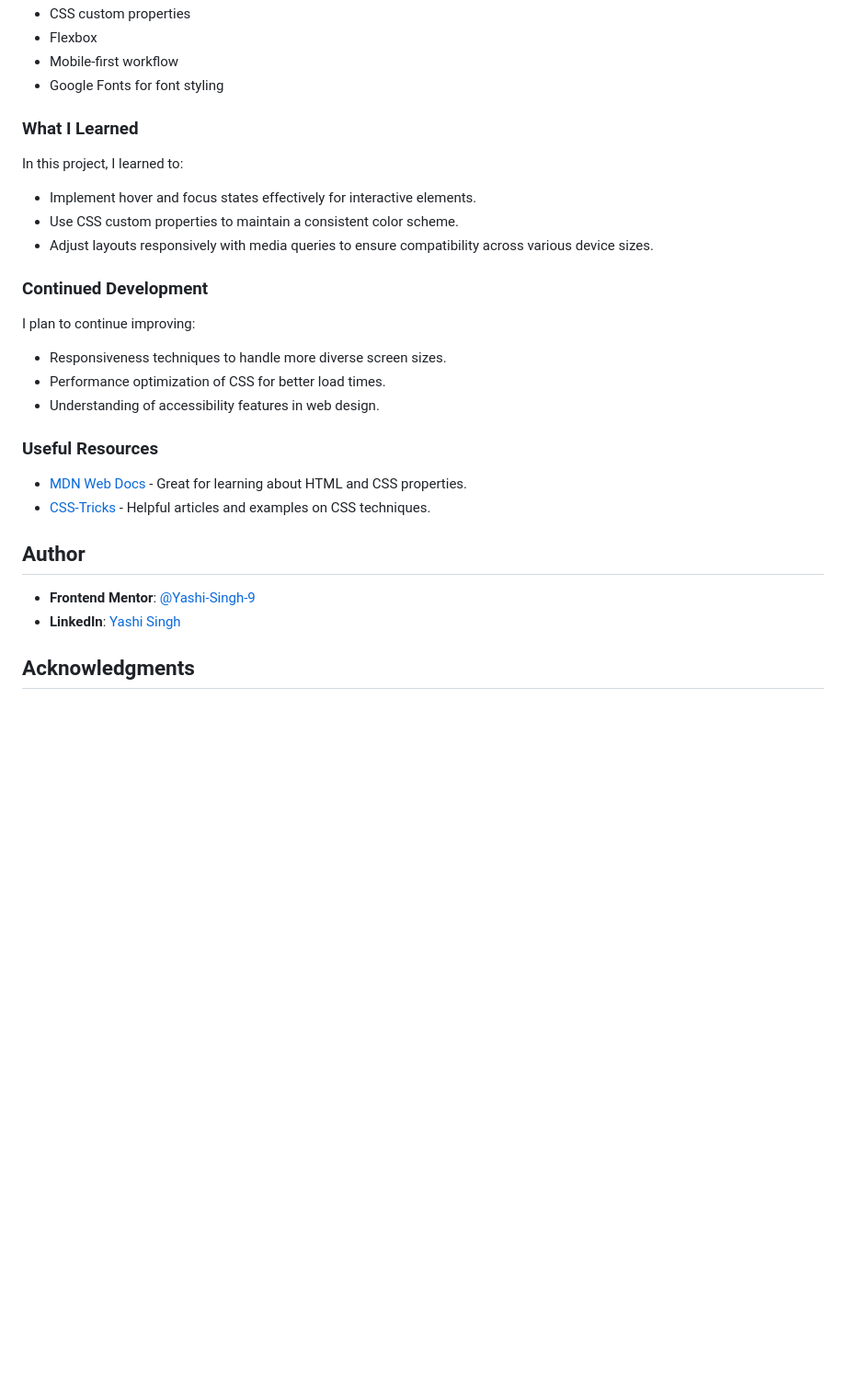
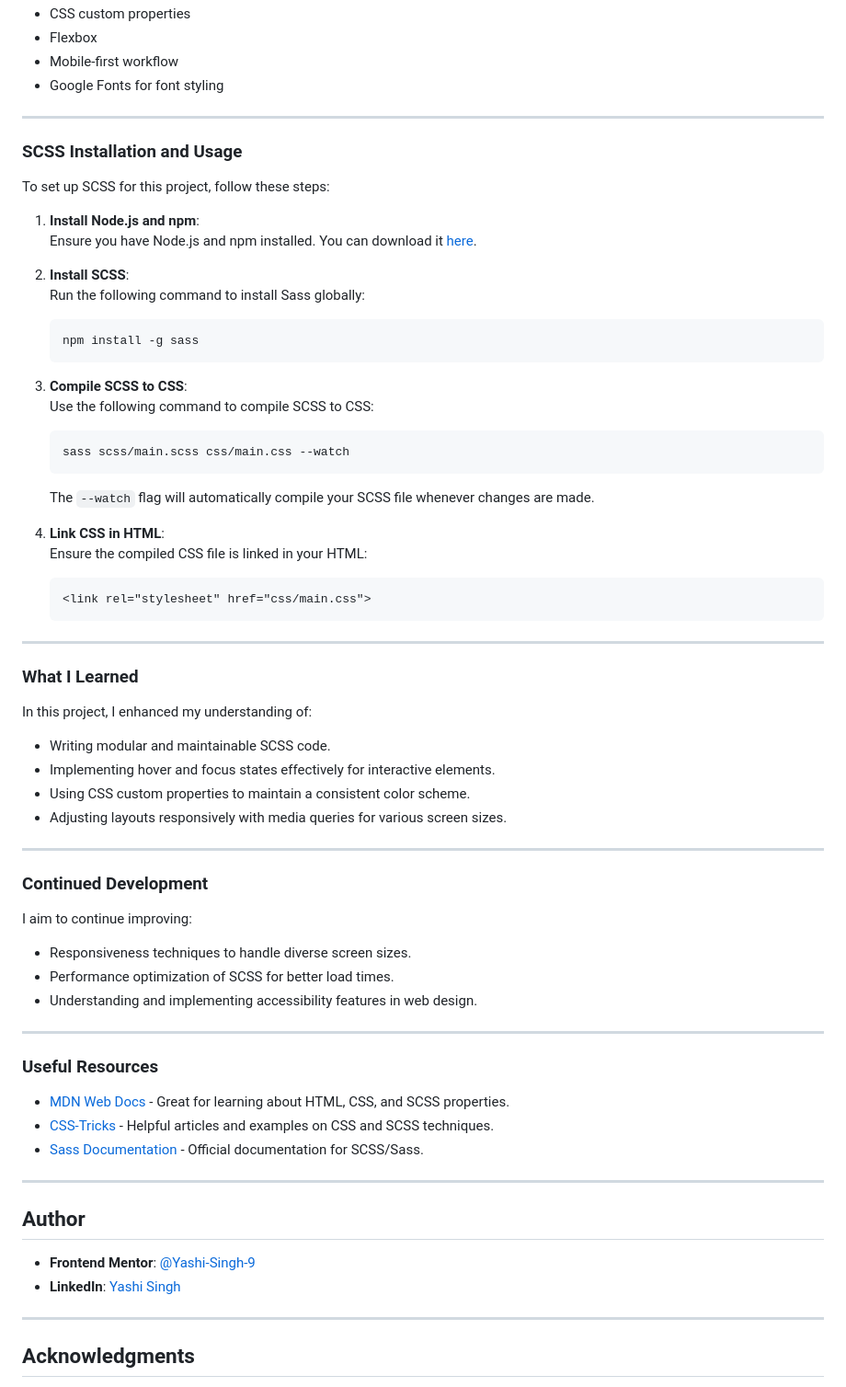
Before and after one commit to Yashi-Singh-9/Social-Links-Profile, a Markdown page: README.md, the part around the change printed below. Shown: that part at 92% size. GitHub-like rendering; blank space fills up the shorter version.

````diff
--- a/README.md
+++ b/README.md
@@ -43,32 +49,72 @@ Users should be able to:
 - Mobile-first workflow
 - Google Fonts for font styling
 
+---
+
+### SCSS Installation and Usage
+
+To set up SCSS for this project, follow these steps:
+
+1. **Install Node.js and npm**:
+   Ensure you have Node.js and npm installed. You can download it [here](https://nodejs.org/).
+
+2. **Install SCSS**:
+   Run the following command to install Sass globally:
+   ```bash
+   npm install -g sass
+   ```
+
+3. **Compile SCSS to CSS**:
+   Use the following command to compile SCSS to CSS:
+   ```bash
+   sass scss/main.scss css/main.css --watch
+   ```
+   The `--watch` flag will automatically compile your SCSS file whenever changes are made.
+
+4. **Link CSS in HTML**:
+   Ensure the compiled CSS file is linked in your HTML:
+   ```html
+   <link rel="stylesheet" href="css/main.css">
+   ```
+
+---
+
 ### What I Learned
 
-In this project, I learned to:
+In this project, I enhanced my understanding of:
 
-- Implement hover and focus states effectively for interactive elements.
-- Use CSS custom properties to maintain a consistent color scheme.
-- Adjust layouts responsively with media queries to ensure compatibility across various device sizes.
+- Writing modular and maintainable SCSS code.
+- Implementing hover and focus states effectively for interactive elements.
+- Using CSS custom properties to maintain a consistent color scheme.
+- Adjusting layouts responsively with media queries for various screen sizes.
+
+---
 
 ### Continued Development
 
-I plan to continue improving:
+I aim to continue improving:
 
-- Responsiveness techniques to handle more diverse screen sizes.
-- Performance optimization of CSS for better load times.
-- Understanding of accessibility features in web design.
+- Responsiveness techniques to handle diverse screen sizes.
+- Performance optimization of SCSS for better load times.
+- Understanding and implementing accessibility features in web design.
+
+---
 
 ### Useful Resources
 
-- [MDN Web Docs](https://developer.mozilla.org/) - Great for learning about HTML and CSS properties.
-- [CSS-Tricks](https://css-tricks.com/) - Helpful articles and examples on CSS techniques.
+- [MDN Web Docs](https://developer.mozilla.org/) - Great for learning about HTML, CSS, and SCSS properties.
+- [CSS-Tricks](https://css-tricks.com/) - Helpful articles and examples on CSS and SCSS techniques.
+- [Sass Documentation](https://sass-lang.com/documentation) - Official documentation for SCSS/Sass.
+
+---
 
 ## Author
 
 - **Frontend Mentor**: [@Yashi-Singh-9](https://www.frontendmentor.io/profile/Yashi-Singh-9)
 - **LinkedIn**: [Yashi Singh](https://www.linkedin.com/in/yashi-singh-b4143a246)
 
+---
+
 ## Acknowledgments
 
 A big thank you to the Frontend Mentor community for providing such engaging challenges and to my peers for their constructive feedback.
````
Also changed, not shown: other parts of README.md (+12 -6 lines), Desktop-Preview.png (deleted), Mobile-Preview.png (deleted), images/Desktop-Preview.png (added), images/Mobile-Preview.png (added), 4 other files.
